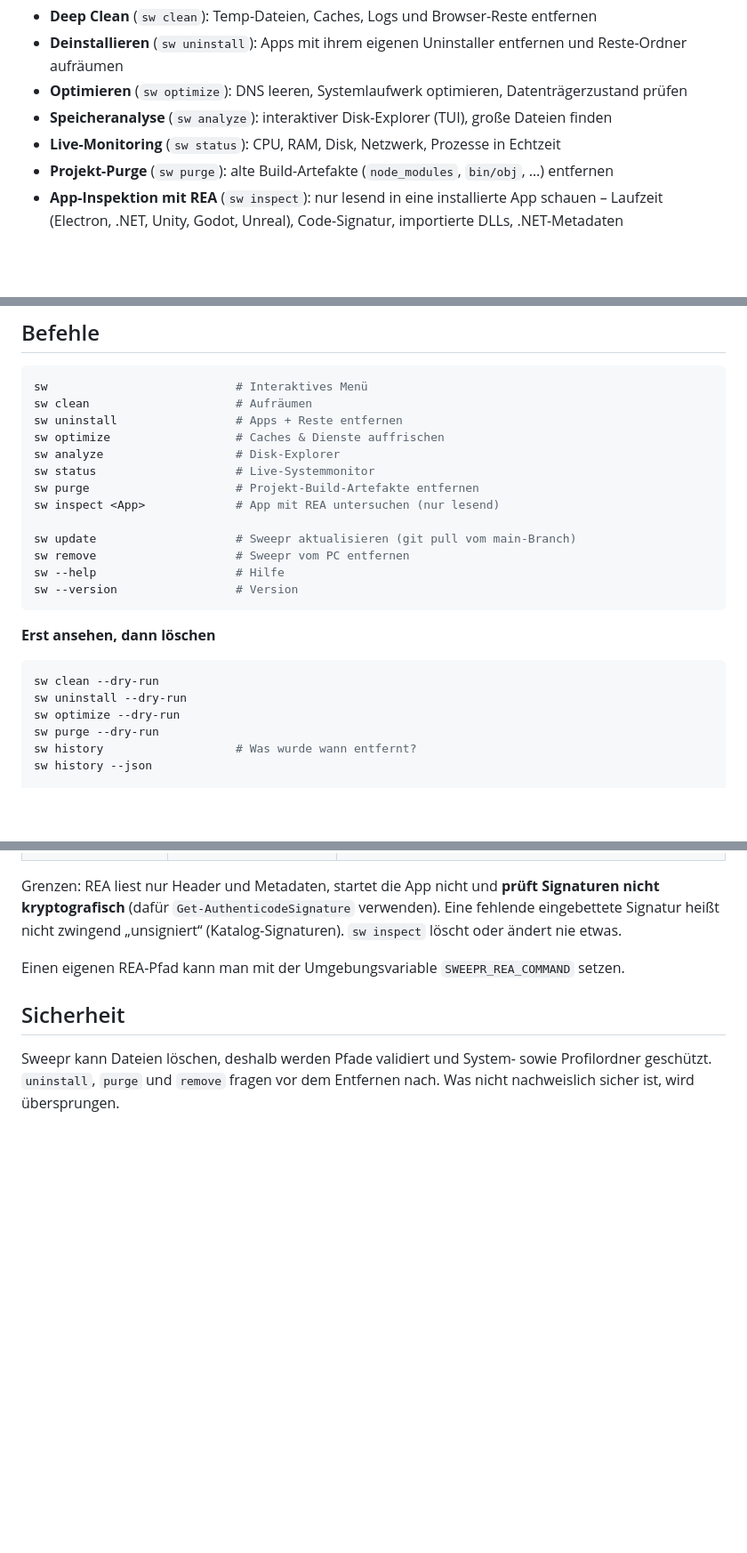
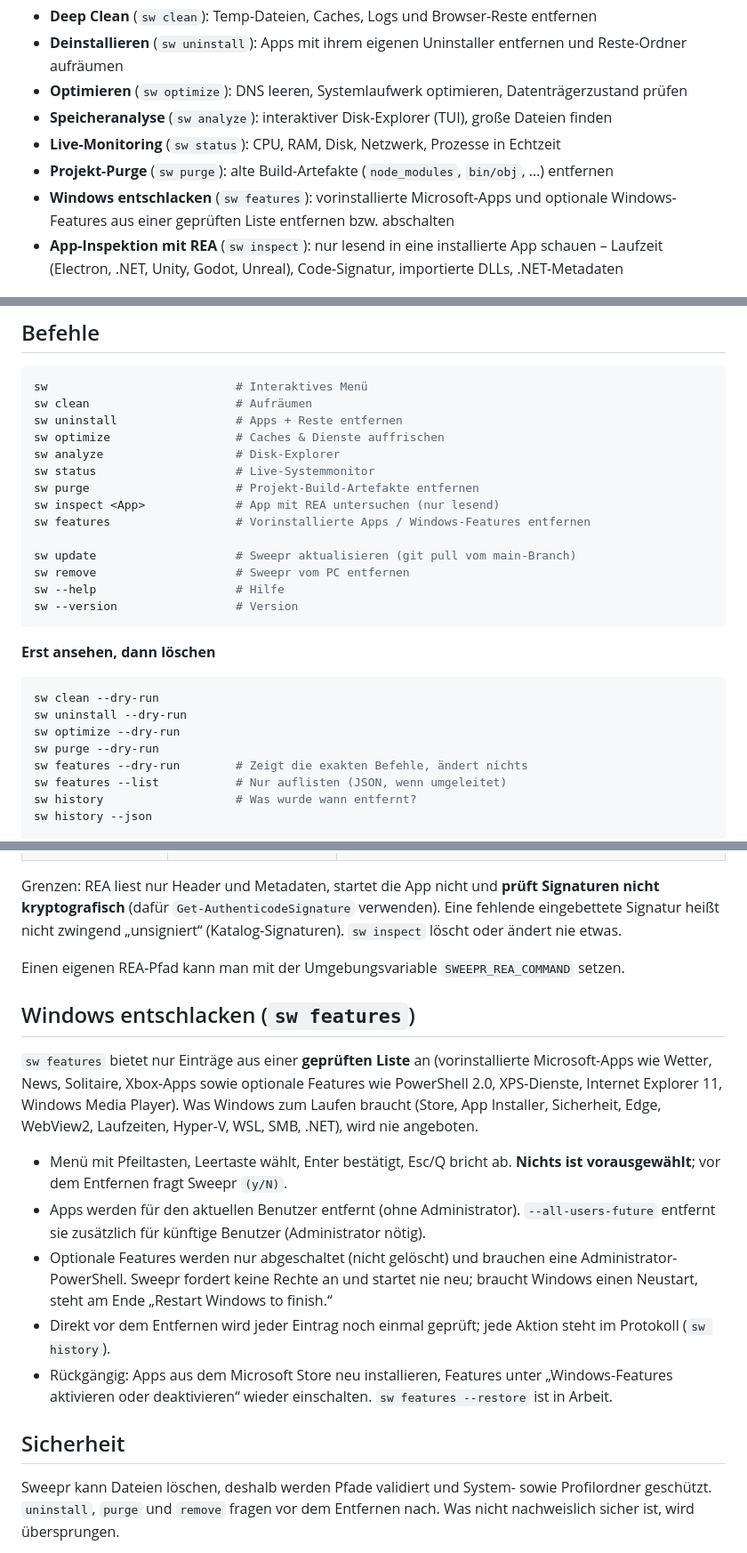
Before and after one commit to brummilab/Sweepr, a Markdown page: README.md, 3 parts joined by grey strips. Shown at 89% size. GitHub-like rendering; blank space fills up the shorter version.

Commit message:
Docs: Welle 4 abgeschlossen (F-02b erledigt), README sw features, Projektinhalt, Karte F-02d

```diff
--- a/README.md
+++ b/README.md
@@ -15,6 +15,7 @@
 - **Speicheranalyse** (`sw analyze`): interaktiver Disk-Explorer (TUI), große Dateien finden
 - **Live-Monitoring** (`sw status`): CPU, RAM, Disk, Netzwerk, Prozesse in Echtzeit
 - **Projekt-Purge** (`sw purge`): alte Build-Artefakte (`node_modules`, `bin/obj`, …) entfernen
+- **Windows entschlacken** (`sw features`): vorinstallierte Microsoft-Apps und optionale Windows-Features aus einer geprüften Liste entfernen bzw. abschalten
 - **App-Inspektion mit REA** (`sw inspect`): nur lesend in eine installierte App schauen – Laufzeit (Electron, .NET, Unity, Godot, Unreal), Code-Signatur, importierte DLLs, .NET-Metadaten
 
 ## Schnellstart
@@ -46,6 +47,7 @@ sw analyze                   # Disk-Explorer
 sw status                    # Live-Systemmonitor
 sw purge                     # Projekt-Build-Artefakte entfernen
 sw inspect <App>             # App mit REA untersuchen (nur lesend)
+sw features                  # Vorinstallierte Apps / Windows-Features entfernen
 
 sw update                    # Sweepr aktualisieren (git pull vom main-Branch)
 sw remove                    # Sweepr vom PC entfernen
@@ -60,6 +62,8 @@ sw clean --dry-run
 sw uninstall --dry-run
 sw optimize --dry-run
 sw purge --dry-run
+sw features --dry-run        # Zeigt die exakten Befehle, ändert nichts
+sw features --list           # Nur auflisten (JSON, wenn umgeleitet)
 sw history                   # Was wurde wann entfernt?
 sw history --json
 
@@ -117,6 +121,16 @@ Grenzen: REA liest nur Header und Metadaten, startet die App nicht und **prüft
 
 Einen eigenen REA-Pfad kann man mit der Umgebungsvariable `SWEEPR_REA_COMMAND` setzen.
 
+## Windows entschlacken (`sw features`)
+
+`sw features` bietet nur Einträge aus einer **geprüften Liste** an (vorinstallierte Microsoft-Apps wie Wetter, News, Solitaire, Xbox-Apps sowie optionale Features wie PowerShell 2.0, XPS-Dienste, Internet Explorer 11, Windows Media Player). Was Windows zum Laufen braucht (Store, App Installer, Sicherheit, Edge, WebView2, Laufzeiten, Hyper-V, WSL, SMB, .NET), wird nie angeboten.
+
+- Menü mit Pfeiltasten, Leertaste wählt, Enter bestätigt, Esc/Q bricht ab. **Nichts ist vorausgewählt**; vor dem Entfernen fragt Sweepr `(y/N)`.
+- Apps werden für den aktuellen Benutzer entfernt (ohne Administrator). `--all-users-future` entfernt sie zusätzlich für künftige Benutzer (Administrator nötig).
+- Optionale Features werden nur abgeschaltet (nicht gelöscht) und brauchen eine Administrator-PowerShell. Sweepr fordert keine Rechte an und startet nie neu; braucht Windows einen Neustart, steht am Ende „Restart Windows to finish.“
+- Direkt vor dem Entfernen wird jeder Eintrag noch einmal geprüft; jede Aktion steht im Protokoll (`sw history`).
+- Rückgängig: Apps aus dem Microsoft Store neu installieren, Features unter „Windows-Features aktivieren oder deaktivieren“ wieder einschalten. `sw features --restore` ist in Arbeit.
+
 ## Sicherheit
 
 Sweepr kann Dateien löschen, deshalb werden Pfade validiert und System- sowie Profilordner geschützt. `uninstall`, `purge` und `remove` fragen vor dem Entfernen nach. Was nicht nachweislich sicher ist, wird übersprungen.
```
